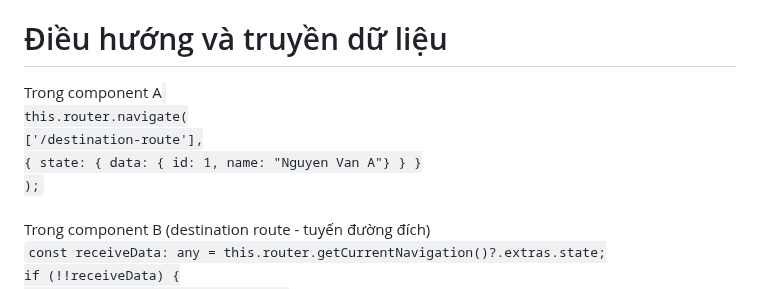
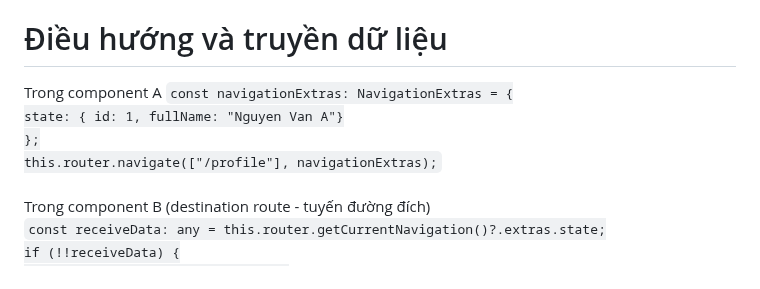
Before and after one commit to conggaro/SuDung_Angular, a Markdown page: README.md, the part around the change. Rendered like a GitHub page.

```diff
--- a/README.md
+++ b/README.md
@@ -77,11 +77,10 @@ console.log(decodedString); // Hello, World!
 
 # Điều hướng và truyền dữ liệu
 Trong component A
-<code>
-this.router.navigate(
-['/destination-route'],
-{ state: { data: { id: 1, name: "Nguyen Van A"} } }
-);</code>
+<code>const navigationExtras: NavigationExtras = {
+          state: { id: 1, fullName: "Nguyen Van A"}
+        };
+        this.router.navigate(["/profile"], navigationExtras);</code>
 <br><br>
 Trong component B (destination route - tuyến đường đích)<br>
 <code>const receiveData: any = this.router.getCurrentNavigation()?.extras.state;
```
